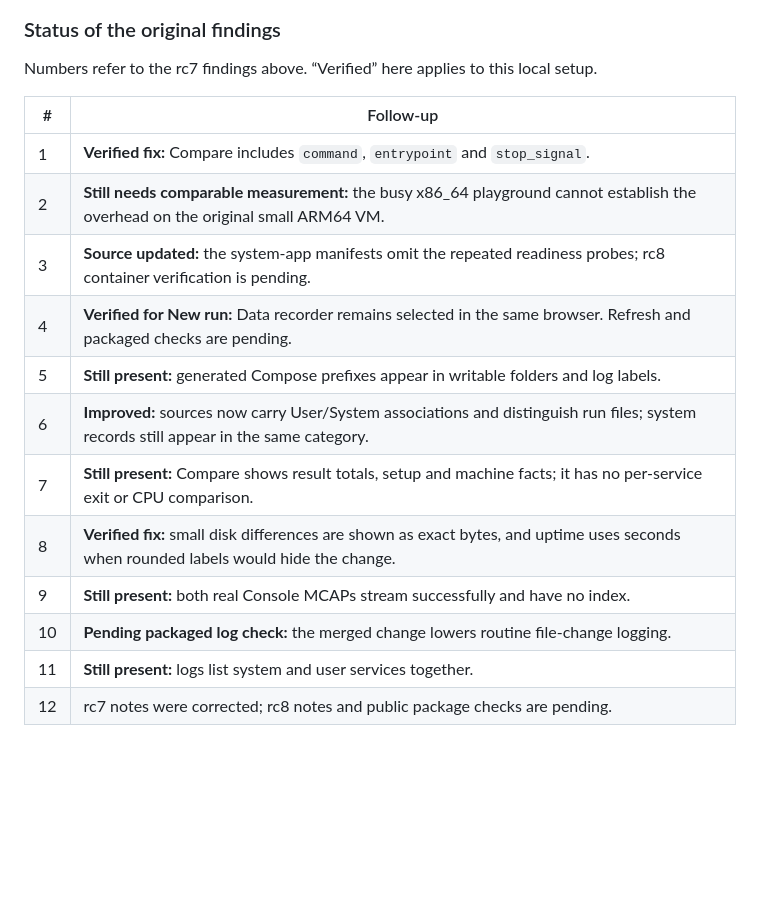
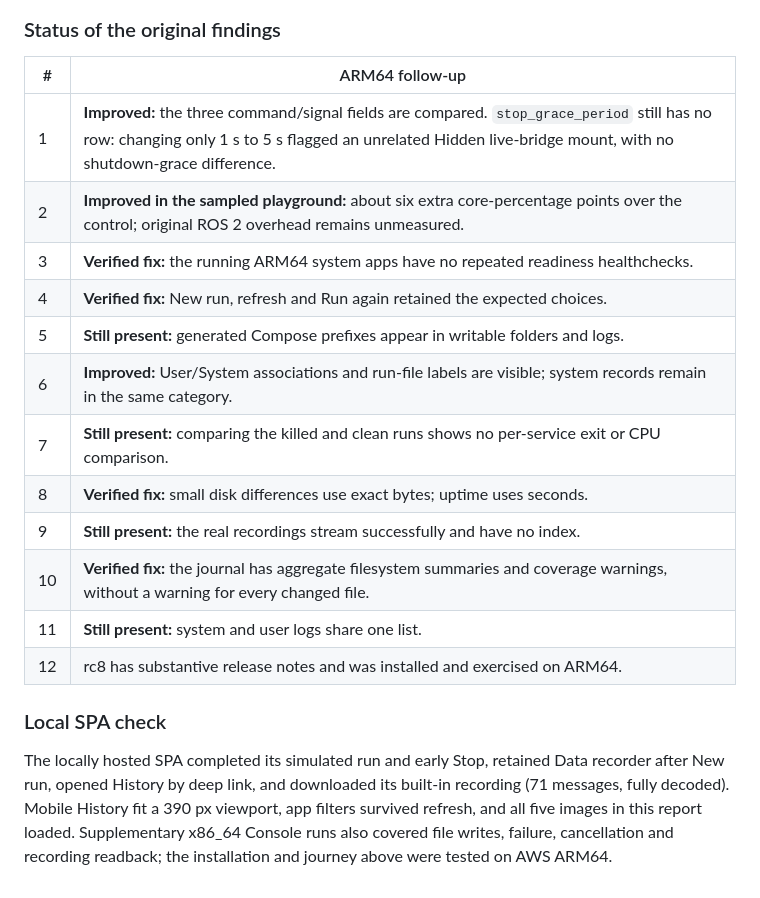
Before and after one commit to Cutuy/doramcap, a Markdown page: console/docs/111426-rc7-ux-report.md, the part around one of its changes. Rendered like a GitHub page; blank space fills up the shorter version.

```diff
--- a/console/docs/111426-rc7-ux-report.md
+++ b/console/docs/111426-rc7-ux-report.md
@@ -157,19 +184,26 @@ above have not been remeasured.
 
 ### Status of the original findings
 
-Numbers refer to the rc7 findings above. “Verified” here applies to this local setup.
+| # | ARM64 follow-up |
+| --- | --- |
+| 1 | **Improved:** the three command/signal fields are compared. `stop_grace_period` still has no row: changing only 1 s to 5 s flagged an unrelated Hidden live-bridge mount, with no shutdown-grace difference. |
+| 2 | **Improved in the sampled playground:** about six extra core-percentage points over the control; original ROS 2 overhead remains unmeasured. |
+| 3 | **Verified fix:** the running ARM64 system apps have no repeated readiness healthchecks. |
+| 4 | **Verified fix:** New run, refresh and Run again retained the expected choices. |
+| 5 | **Still present:** generated Compose prefixes appear in writable folders and logs. |
+| 6 | **Improved:** User/System associations and run-file labels are visible; system records remain in the same category. |
+| 7 | **Still present:** comparing the killed and clean runs shows no per-service exit or CPU comparison. |
+| 8 | **Verified fix:** small disk differences use exact bytes; uptime uses seconds. |
+| 9 | **Still present:** the real recordings stream successfully and have no index. |
+| 10 | **Verified fix:** the journal has aggregate filesystem summaries and coverage warnings, without a warning for every changed file. |
+| 11 | **Still present:** system and user logs share one list. |
+| 12 | rc8 has substantive release notes and was installed and exercised on ARM64. |
 
-| # | Follow-up |
-| --- | --- |
-| 1 | **Verified fix:** Compare includes `command`, `entrypoint` and `stop_signal`. |
-| 2 | **Still needs comparable measurement:** the busy x86_64 playground cannot establish the overhead on the original small ARM64 VM. |
-| 3 | **Source updated:** the system-app manifests omit the repeated readiness probes; rc8 container verification is pending. |
-| 4 | **Verified for New run:** Data recorder remains selected in the same browser. Refresh and packaged checks are pending. |
-| 5 | **Still present:** generated Compose prefixes appear in writable folders and log labels. |
-| 6 | **Improved:** sources now carry User/System associations and distinguish run files; system records still appear in the same category. |
-| 7 | **Still present:** Compare shows result totals, setup and machine facts; it has no per-service exit or CPU comparison. |
-| 8 | **Verified fix:** small disk differences are shown as exact bytes, and uptime uses seconds when rounded labels would hide the change. |
-| 9 | **Still present:** both real Console MCAPs stream successfully and have no index. |
-| 10 | **Pending packaged log check:** the merged change lowers routine file-change logging. |
-| 11 | **Still present:** logs list system and user services together. |
-| 12 | rc7 notes were corrected; rc8 notes and public package checks are pending. |
+### Local SPA check
+
+The locally hosted SPA completed its simulated run and early Stop, retained Data
+recorder after New run, opened History by deep link, and downloaded its built-in
+recording (71 messages, fully decoded). Mobile History fit a 390 px viewport, app
+filters survived refresh, and all five images in this report loaded. Supplementary
+x86_64 Console runs also covered file writes, failure, cancellation and recording
+readback; the installation and journey above were tested on AWS ARM64.
```
Also changed, not shown: other parts of console/docs/111426-rc7-ux-report.md (+63 -36 lines), console/docs/111526-playground-compare.png (added), console/docs/111526-playground-run.png (added).
